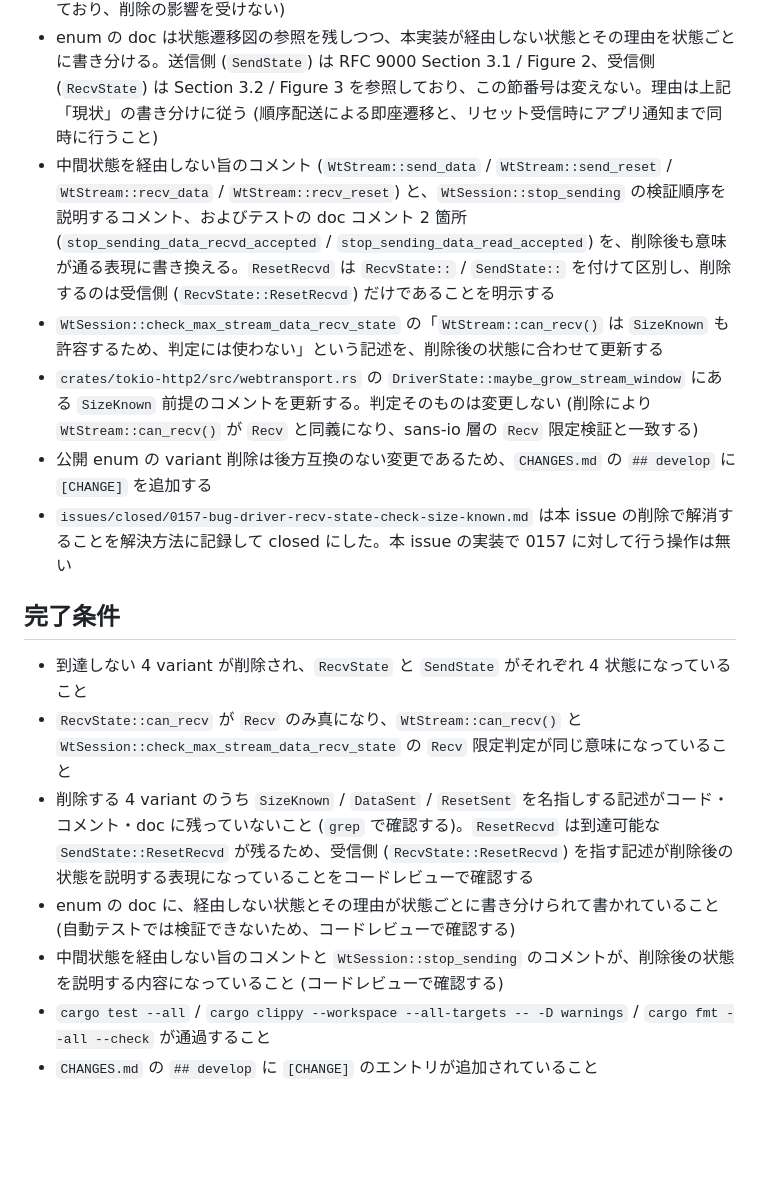
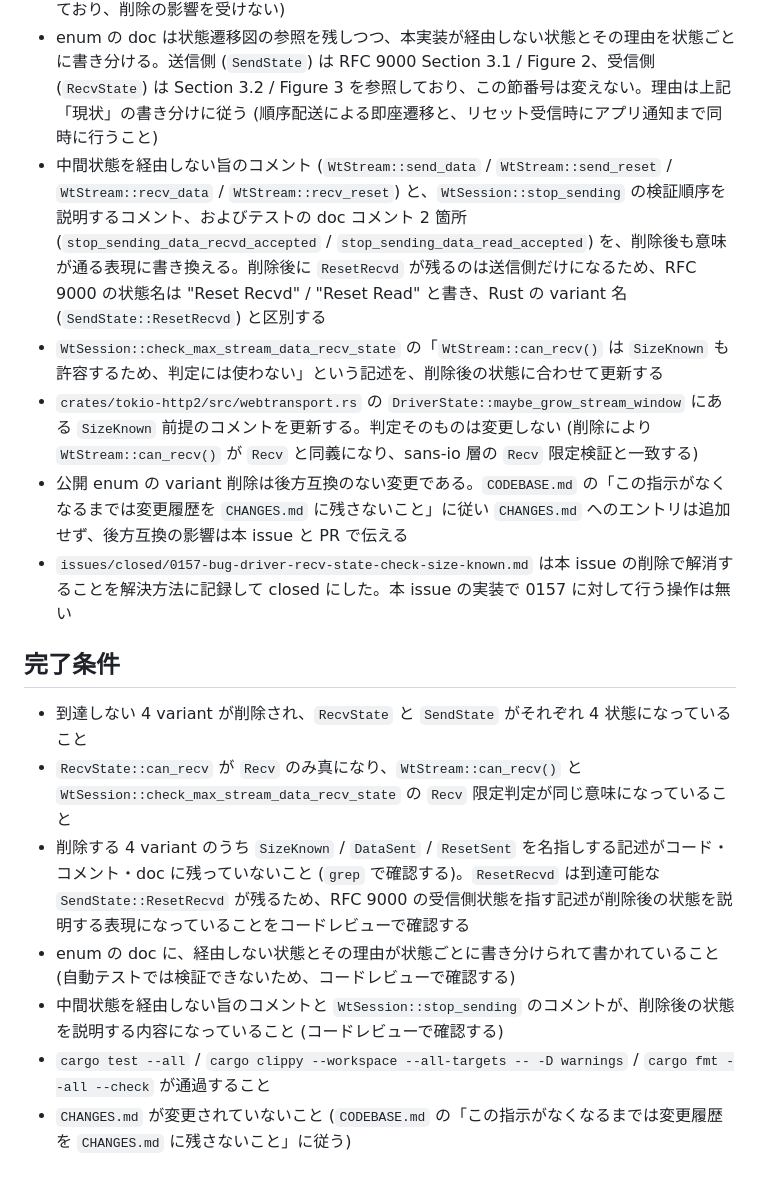
Before and after one commit to shiguredo/http2-rs, a Markdown page: issues/0158-remove-unreachable-stream-states.md, the part around the change. GitHub-like rendering; blank space fills up the shorter version.

Commit message:
0158 設計方針と完了条件を修正する

```diff
--- a/issues/0158-remove-unreachable-stream-states.md
+++ b/issues/0158-remove-unreachable-stream-states.md
@@ -52,18 +52,18 @@
 - `SendState` を `Ready` / `Send` / `DataRecvd` / `ResetRecvd` の 4 状態にする
 - `RecvState::can_recv` は `Recv` のみ真にする。`RecvState::is_terminal` と `SendState::can_send` / `SendState::is_terminal` は変更しない (到達可能な状態だけを判定しており、削除の影響を受けない)
 - enum の doc は状態遷移図の参照を残しつつ、本実装が経由しない状態とその理由を状態ごとに書き分ける。送信側 (`SendState`) は RFC 9000 Section 3.1 / Figure 2、受信側 (`RecvState`) は Section 3.2 / Figure 3 を参照しており、この節番号は変えない。理由は上記「現状」の書き分けに従う (順序配送による即座遷移と、リセット受信時にアプリ通知まで同時に行うこと)
-- 中間状態を経由しない旨のコメント (`WtStream::send_data` / `WtStream::send_reset` / `WtStream::recv_data` / `WtStream::recv_reset`) と、`WtSession::stop_sending` の検証順序を説明するコメント、およびテストの doc コメント 2 箇所 (`stop_sending_data_recvd_accepted` / `stop_sending_data_read_accepted`) を、削除後も意味が通る表現に書き換える。`ResetRecvd` は `RecvState::` / `SendState::` を付けて区別し、削除するのは受信側 (`RecvState::ResetRecvd`) だけであることを明示する
+- 中間状態を経由しない旨のコメント (`WtStream::send_data` / `WtStream::send_reset` / `WtStream::recv_data` / `WtStream::recv_reset`) と、`WtSession::stop_sending` の検証順序を説明するコメント、およびテストの doc コメント 2 箇所 (`stop_sending_data_recvd_accepted` / `stop_sending_data_read_accepted`) を、削除後も意味が通る表現に書き換える。削除後に `ResetRecvd` が残るのは送信側だけになるため、RFC 9000 の状態名は "Reset Recvd" / "Reset Read" と書き、Rust の variant 名 (`SendState::ResetRecvd`) と区別する
 - `WtSession::check_max_stream_data_recv_state` の「`WtStream::can_recv()` は `SizeKnown` も許容するため、判定には使わない」という記述を、削除後の状態に合わせて更新する
 - `crates/tokio-http2/src/webtransport.rs` の `DriverState::maybe_grow_stream_window` にある `SizeKnown` 前提のコメントを更新する。判定そのものは変更しない (削除により `WtStream::can_recv()` が `Recv` と同義になり、sans-io 層の `Recv` 限定検証と一致する)
-- 公開 enum の variant 削除は後方互換のない変更であるため、`CHANGES.md` の `## develop` に `[CHANGE]` を追加する
+- 公開 enum の variant 削除は後方互換のない変更である。`CODEBASE.md` の「この指示がなくなるまでは変更履歴を `CHANGES.md` に残さないこと」に従い `CHANGES.md` へのエントリは追加せず、後方互換の影響は本 issue と PR で伝える
 - `issues/closed/0157-bug-driver-recv-state-check-size-known.md` は本 issue の削除で解消することを解決方法に記録して closed にした。本 issue の実装で 0157 に対して行う操作は無い
 
 ## 完了条件
 
 - 到達しない 4 variant が削除され、`RecvState` と `SendState` がそれぞれ 4 状態になっていること
 - `RecvState::can_recv` が `Recv` のみ真になり、`WtStream::can_recv()` と `WtSession::check_max_stream_data_recv_state` の `Recv` 限定判定が同じ意味になっていること
-- 削除する 4 variant のうち `SizeKnown` / `DataSent` / `ResetSent` を名指しする記述がコード・コメント・doc に残っていないこと (`grep` で確認する)。`ResetRecvd` は到達可能な `SendState::ResetRecvd` が残るため、受信側 (`RecvState::ResetRecvd`) を指す記述が削除後の状態を説明する表現になっていることをコードレビューで確認する
+- 削除する 4 variant のうち `SizeKnown` / `DataSent` / `ResetSent` を名指しする記述がコード・コメント・doc に残っていないこと (`grep` で確認する)。`ResetRecvd` は到達可能な `SendState::ResetRecvd` が残るため、RFC 9000 の受信側状態を指す記述が削除後の状態を説明する表現になっていることをコードレビューで確認する
 - enum の doc に、経由しない状態とその理由が状態ごとに書き分けられて書かれていること (自動テストでは検証できないため、コードレビューで確認する)
 - 中間状態を経由しない旨のコメントと `WtSession::stop_sending` のコメントが、削除後の状態を説明する内容になっていること (コードレビューで確認する)
 - `cargo test --all` / `cargo clippy --workspace --all-targets -- -D warnings` / `cargo fmt --all --check` が通過すること
-- `CHANGES.md` の `## develop` に `[CHANGE]` のエントリが追加されていること
+- `CHANGES.md` が変更されていないこと (`CODEBASE.md` の「この指示がなくなるまでは変更履歴を `CHANGES.md` に残さないこと」に従う)
```
